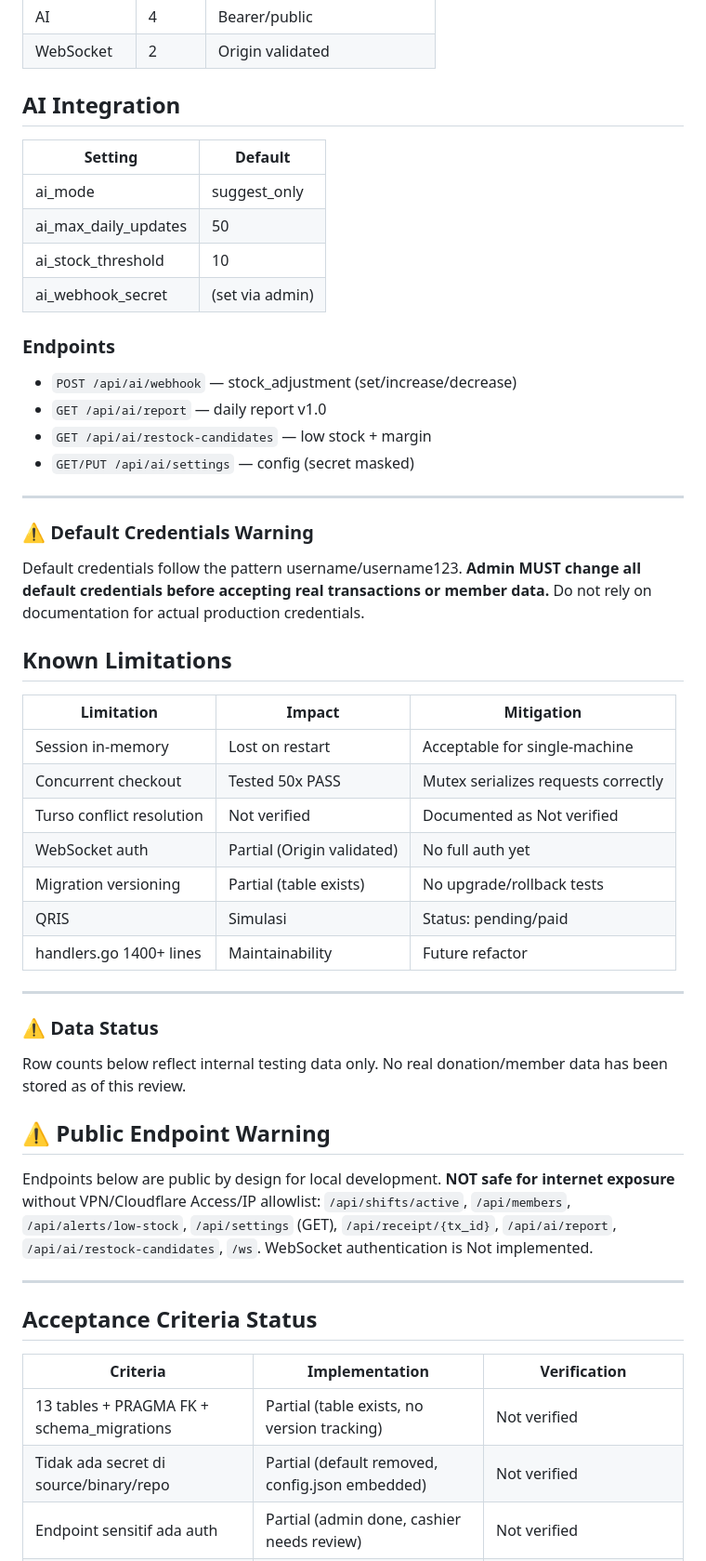
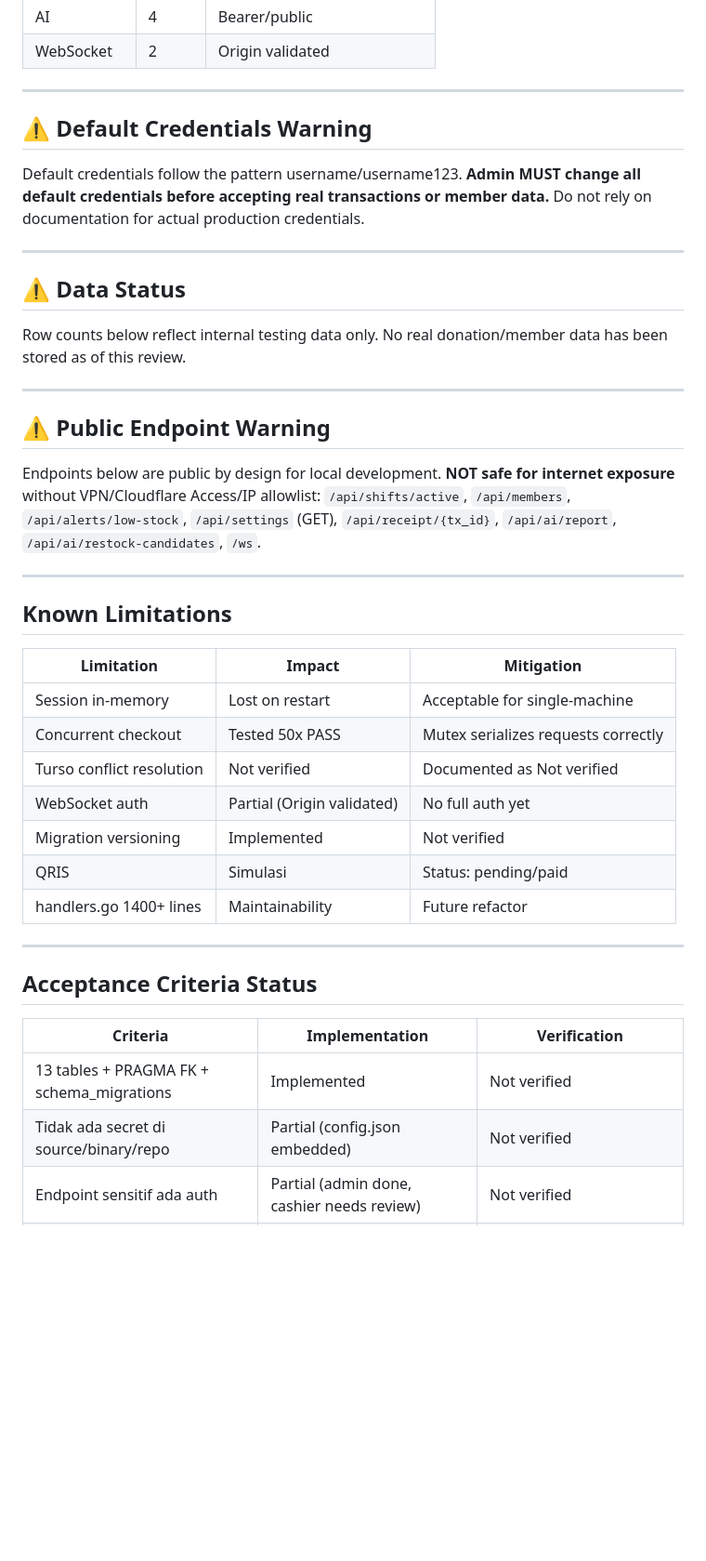
Before and after one commit to yustian0001/pos-simulator, a Markdown page: POS_SIMULATOR_REVIEW.md, the part around one of its changes. Shown at 93% size. Rendered like a GitHub page; blank space fills up the shorter version.

```diff
--- a/POS_SIMULATOR_REVIEW.md
+++ b/POS_SIMULATOR_REVIEW.md
@@ -116,25 +115,25 @@ products → users → shifts → transactions → tx_items → cash_log → mem
 | AI | 4 | Bearer/public |
 | WebSocket | 2 | Origin validated |
 
-## AI Integration
+---
 
-| Setting | Default |
-|---------|---------|
-| ai_mode | suggest_only |
-| ai_max_daily_updates | 50 |
-| ai_stock_threshold | 10 |
-| ai_webhook_secret | (set via admin) |
+## ⚠️ Default Credentials Warning
 
-### Endpoints
-- `POST /api/ai/webhook` — stock_adjustment (set/increase/decrease)
-- `GET /api/ai/report` — daily report v1.0
-- `GET /api/ai/restock-candidates` — low stock + margin
-- `GET/PUT /api/ai/settings` — config (secret masked)
+Default credentials follow the pattern username/username123. **Admin MUST change all default credentials before accepting real transactions or member data.** Do not rely on documentation for actual production credentials.
 
 ---
 
-### ⚠️ Default Credentials Warning
-Default credentials follow the pattern username/username123. **Admin MUST change all default credentials before accepting real transactions or member data.** Do not rely on documentation for actual production credentials.
+## ⚠️ Data Status
+
+Row counts below reflect internal testing data only. No real donation/member data has been stored as of this review.
+
+---
+
+## ⚠️ Public Endpoint Warning
+
+Endpoints below are public by design for local development. **NOT safe for internet exposure** without VPN/Cloudflare Access/IP allowlist: `/api/shifts/active`, `/api/members`, `/api/alerts/low-stock`, `/api/settings` (GET), `/api/receipt/{tx_id}`, `/api/ai/report`, `/api/ai/restock-candidates`, `/ws`.
+
+---
 
 ## Known Limitations
 
@@ -144,18 +143,9 @@ Default credentials follow the pattern username/username123. **Admin MUST change
 | Concurrent checkout | Tested 50x PASS | Mutex serializes requests correctly |
 | Turso conflict resolution | Not verified | Documented as Not verified |
 | WebSocket auth | Partial (Origin validated) | No full auth yet |
-| Migration versioning | Partial (table exists) | No upgrade/rollback tests |
+| Migration versioning | Implemented | Not verified |
 | QRIS | Simulasi | Status: pending/paid |
 | handlers.go 1400+ lines | Maintainability | Future refactor |
-
----
-
-### ⚠️ Data Status
-Row counts below reflect internal testing data only. No real donation/member data has been stored as of this review.
-
-## ⚠️ Public Endpoint Warning
-
-Endpoints below are public by design for local development. **NOT safe for internet exposure** without VPN/Cloudflare Access/IP allowlist: `/api/shifts/active`, `/api/members`, `/api/alerts/low-stock`, `/api/settings` (GET), `/api/receipt/{tx_id}`, `/api/ai/report`, `/api/ai/restock-candidates`, `/ws`. WebSocket authentication is Not implemented.
 
 ---
 
@@ -163,8 +153,8 @@ Endpoints below are public by design for local development. **NOT safe for inter
 
 | Criteria | Implementation | Verification |
 |----------|-----------------|---------------|
-| 13 tables + PRAGMA FK + schema_migrations | Partial (table exists, no version tracking) | Not verified |
-| Tidak ada secret di source/binary/repo | Partial (default removed, config.json embedded) | Not verified |
+| 13 tables + PRAGMA FK + schema_migrations | Implemented | Not verified |
+| Tidak ada secret di source/binary/repo | Partial (config.json embedded) | Not verified |
 | Endpoint sensitif ada auth | Partial (admin done, cashier needs review) | Not verified |
 | Checkout atomic + rollback | Implemented | Manual verified; concurrent: Tested 50x PASS |
 | Semua stok punya inventory movement | Implemented (checkout + void) | Manual verified |
```
Also changed, not shown: other parts of POS_SIMULATOR_REVIEW.md (+47 -64 lines).
